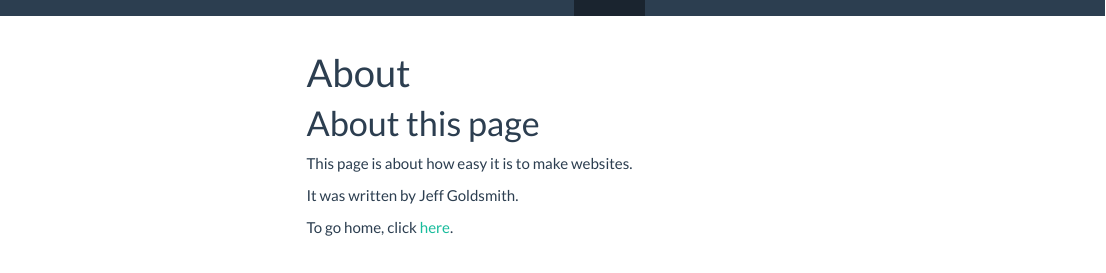
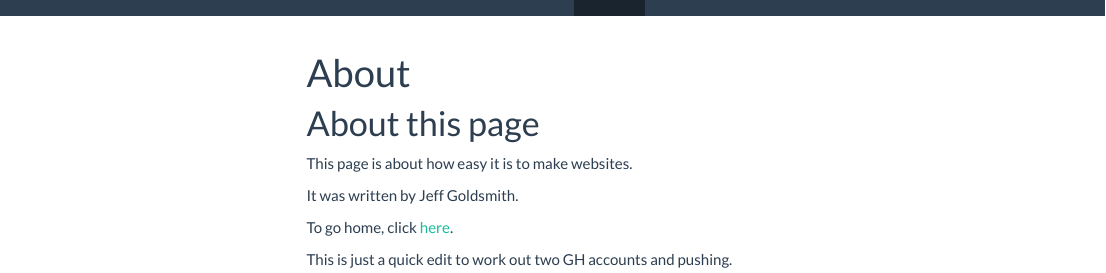
Before and after one commit to bst-p8105/bst-p8105.github.io, an R Markdown document (about.Rmd): the page in a window 1100 px wide, from its top. The pictures show the output file about.html that the author committed with the source, opened offline; library style sheets and scripts come from the installed R packages; menus at the side of the page are left out.

Commit message:
test commit

```diff
--- a/about.Rmd
+++ b/about.Rmd
@@ -13,3 +13,5 @@ This page is about how easy it is to make websites.
 It was written by Jeff Goldsmith.
 
 To go home, click [here](index.html).
+
+This is just a quick edit to work out two GH accounts and pushing.
```
Also changed, not shown: about.html.
